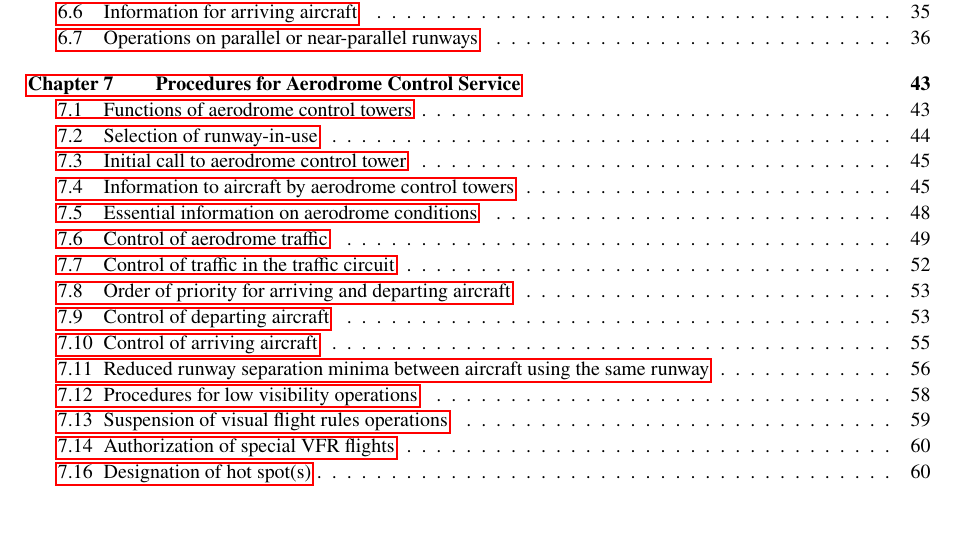
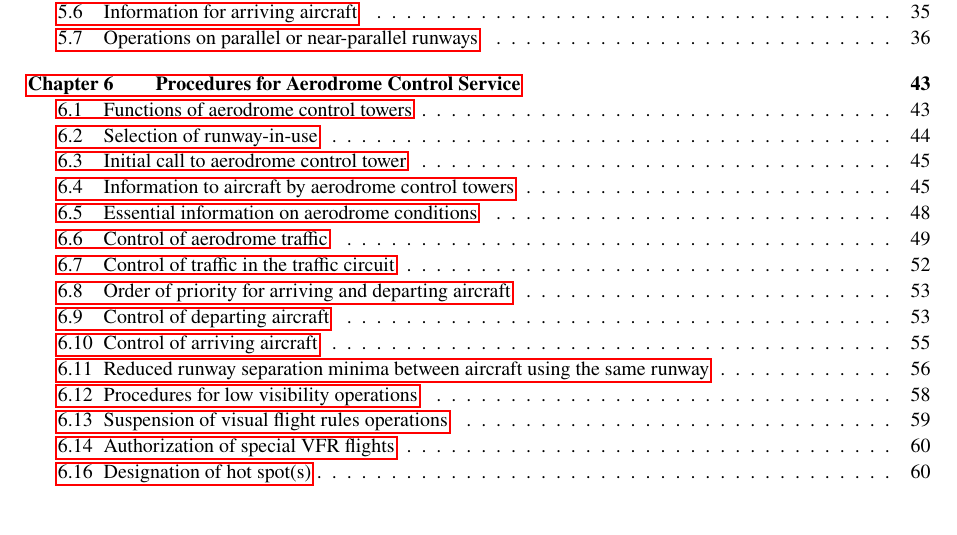
Before and after one commit to eusaylah/vATM, a LaTeX document (vATM.tex): part of page 2 of 94, cut so that both start at the same text. Compiled offline with pdfLaTeX.

Commit message:
Chapter 5.tex
Also updates version

```diff
--- a/vATM.tex
+++ b/vATM.tex
@@ -1,6 +1,6 @@
 % ----- vATM ----- %
 
-\newcommand*{\version}{0.1.7}
+\newcommand*{\version}{0.1.8}
 
 \input{Preamble.tex}
 
```
Also changed, not shown: Chapters/Chapter 5.tex (added, +3 -0 lines), README.md, vATM.pdf, vATM.tex (3 more changed lines).
